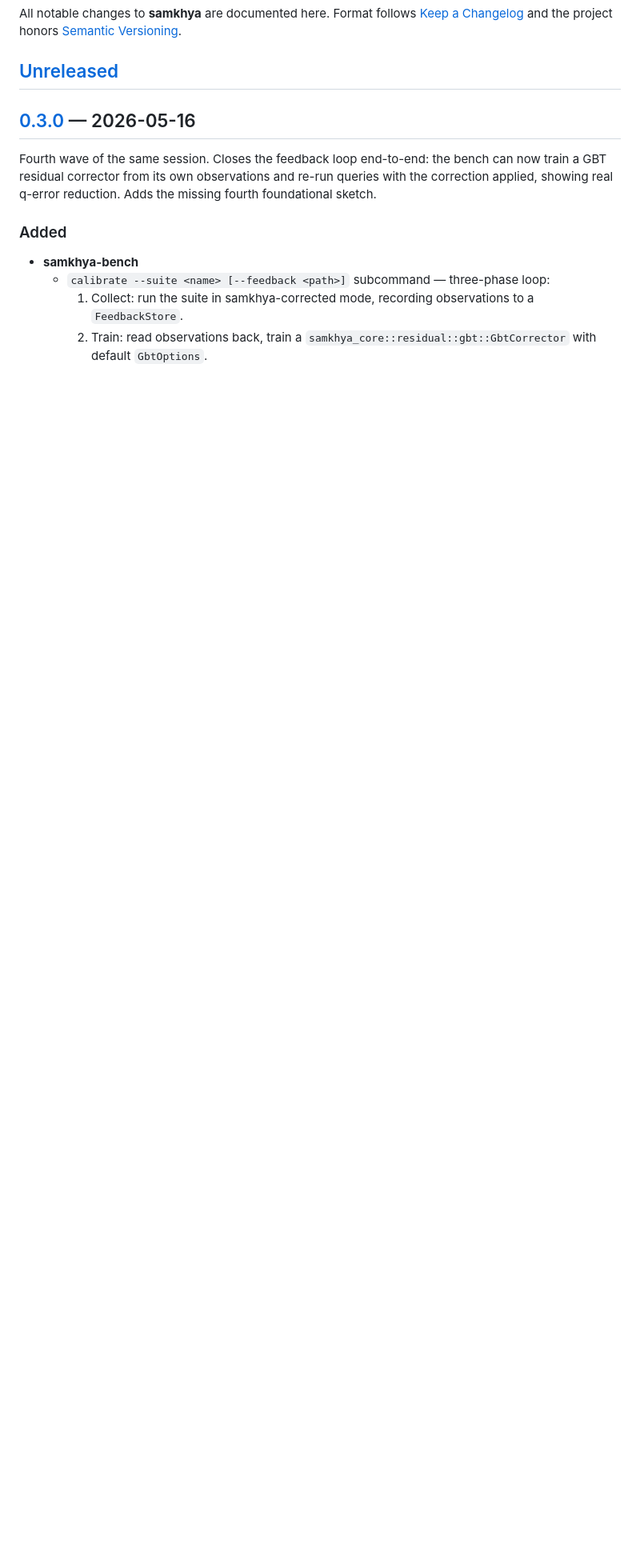
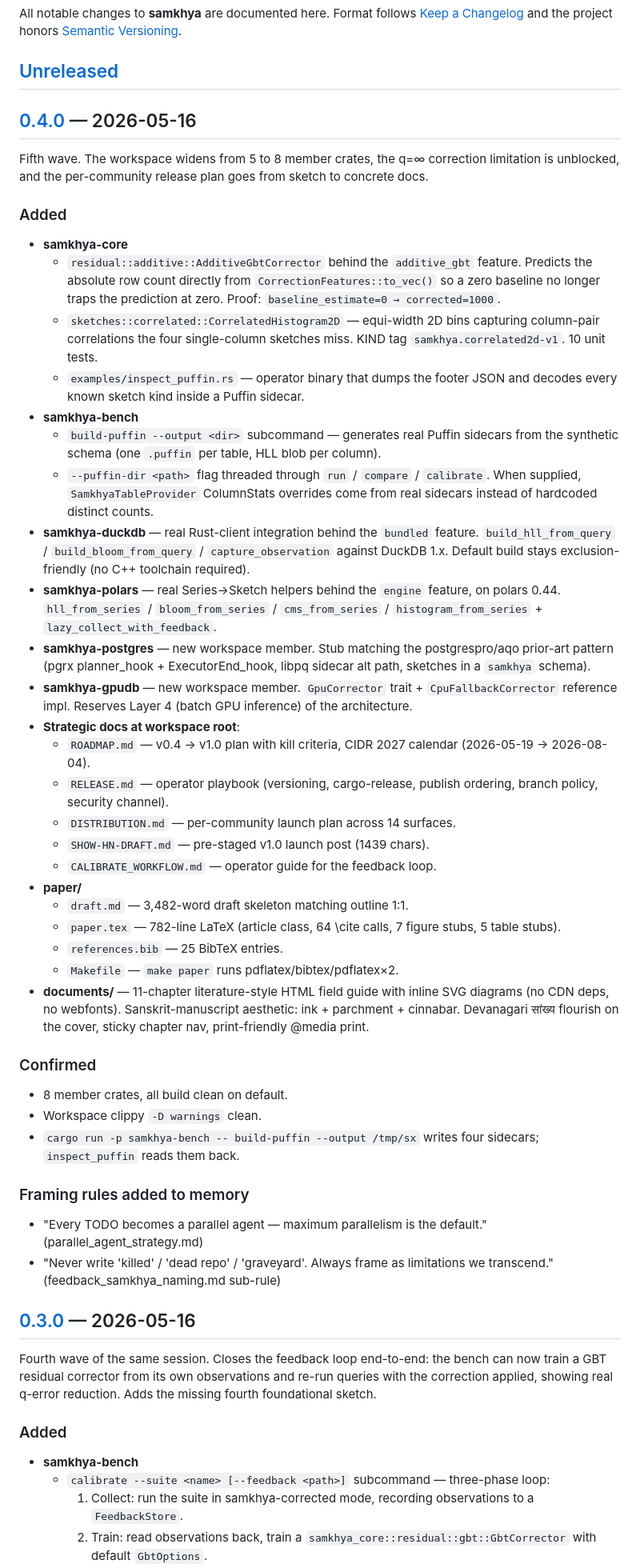
Before and after one commit to singhpratech/samkhya, a Markdown page: CHANGELOG.md, the part around one of its changes. Shown at 80% size. GitHub-like rendering; blank space fills up the shorter version.

Commit message:
v0.4.0: 8-crate workspace + additive corrector + paper draft + HTML book

```diff
--- a/CHANGELOG.md
+++ b/CHANGELOG.md
@@ -5,6 +5,80 @@ All notable changes to **samkhya** are documented here. Format follows
 honors [Semantic Versioning](https://semver.org/spec/v2.0.0.html).
 
 ## [Unreleased]
+
+## [0.4.0] — 2026-05-16
+
+Fifth wave. The workspace widens from 5 to 8 member crates, the q=∞
+correction limitation is unblocked, and the per-community release plan
+goes from sketch to concrete docs.
+
+### Added
+
+- **samkhya-core**
+  - `residual::additive::AdditiveGbtCorrector` behind the
+    `additive_gbt` feature. Predicts the absolute row count directly
+    from `CorrectionFeatures::to_vec()` so a zero baseline no longer
+    traps the prediction at zero. Proof: `baseline_estimate=0 →
+    corrected=1000`.
+  - `sketches::correlated::CorrelatedHistogram2D` — equi-width 2D bins
+    capturing column-pair correlations the four single-column sketches
+    miss. KIND tag `samkhya.correlated2d-v1`. 10 unit tests.
+  - `examples/inspect_puffin.rs` — operator binary that dumps the
+    footer JSON and decodes every known sketch kind inside a Puffin
+    sidecar.
+- **samkhya-bench**
+  - `build-puffin --output <dir>` subcommand — generates real Puffin
+    sidecars from the synthetic schema (one `.puffin` per table, HLL
+    blob per column).
+  - `--puffin-dir <path>` flag threaded through `run` / `compare` /
+    `calibrate`. When supplied, `SamkhyaTableProvider` ColumnStats
+    overrides come from real sidecars instead of hardcoded distinct
+    counts.
+- **samkhya-duckdb** — real Rust-client integration behind the
+  `bundled` feature. `build_hll_from_query` / `build_bloom_from_query` /
+  `capture_observation` against DuckDB 1.x. Default build stays
+  exclusion-friendly (no C++ toolchain required).
+- **samkhya-polars** — real Series→Sketch helpers behind the `engine`
+  feature, on polars 0.44. `hll_from_series` / `bloom_from_series` /
+  `cms_from_series` / `histogram_from_series` + `lazy_collect_with_feedback`.
+- **samkhya-postgres** — new workspace member. Stub matching the
+  postgrespro/aqo prior-art pattern (pgrx planner_hook + ExecutorEnd_hook,
+  libpq sidecar alt path, sketches in a `samkhya` schema).
+- **samkhya-gpudb** — new workspace member. `GpuCorrector` trait +
+  `CpuFallbackCorrector` reference impl. Reserves Layer 4 (batch GPU
+  inference) of the architecture.
+- **Strategic docs at workspace root**:
+  - `ROADMAP.md` — v0.4 → v1.0 plan with kill criteria, CIDR 2027
+    calendar (2026-05-19 → 2026-08-04).
+  - `RELEASE.md` — operator playbook (versioning, cargo-release, publish
+    ordering, branch policy, security channel).
+  - `DISTRIBUTION.md` — per-community launch plan across 14 surfaces.
+  - `SHOW-HN-DRAFT.md` — pre-staged v1.0 launch post (1439 chars).
+  - `CALIBRATE_WORKFLOW.md` — operator guide for the feedback loop.
+- **paper/**
+  - `draft.md` — 3,482-word draft skeleton matching outline 1:1.
+  - `paper.tex` — 782-line LaTeX (article class, 64 \cite calls, 7 figure
+    stubs, 5 table stubs).
+  - `references.bib` — 25 BibTeX entries.
+  - `Makefile` — `make paper` runs pdflatex/bibtex/pdflatex×2.
+- **documents/** — 11-chapter literature-style HTML field guide with
+  inline SVG diagrams (no CDN deps, no webfonts). Sanskrit-manuscript
+  aesthetic: ink + parchment + cinnabar. Devanagari सांख्य flourish on
+  the cover, sticky chapter nav, print-friendly @media print.
+
+### Confirmed
+
+- 8 member crates, all build clean on default.
+- Workspace clippy `-D warnings` clean.
+- `cargo run -p samkhya-bench -- build-puffin --output /tmp/sx` writes
+  four sidecars; `inspect_puffin` reads them back.
+
+### Framing rules added to memory
+
+- "Every TODO becomes a parallel agent — maximum parallelism is the
+  default." (parallel_agent_strategy.md)
+- "Never write 'killed' / 'dead repo' / 'graveyard'. Always frame as
+  limitations we transcend." (feedback_samkhya_naming.md sub-rule)
 
 ## [0.3.0] — 2026-05-16
 
```
Also changed, not shown: other parts of CHANGELOG.md (+2 -1 lines).
